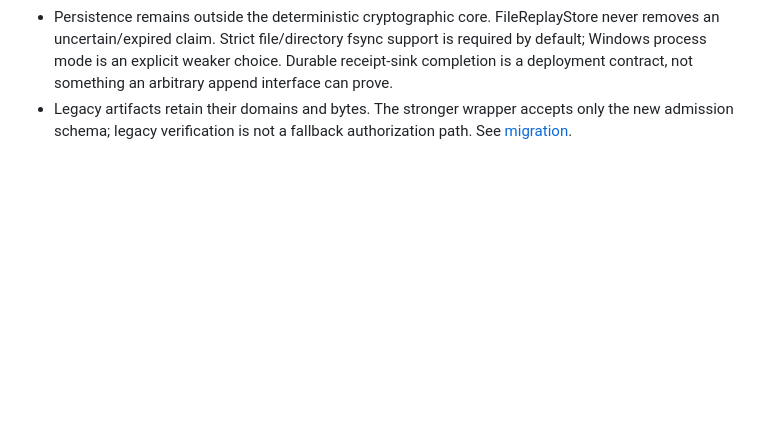
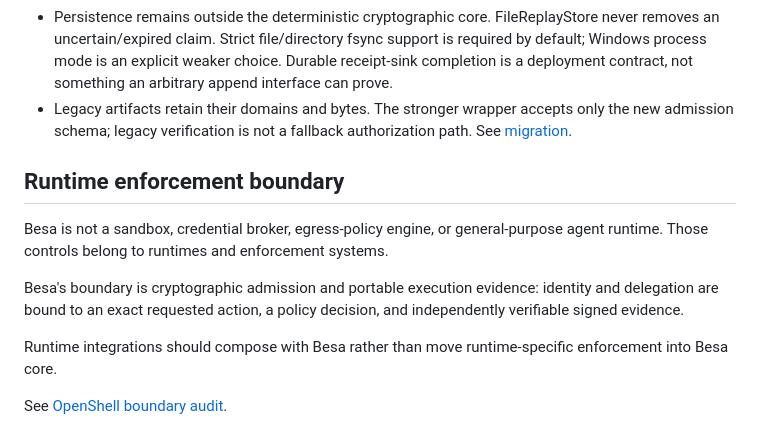
Before and after one commit to dorigjo/besa, a Markdown page: ARCHITECTURE.md, the part around the change. Drawn GitHub-style; blank space fills up the shorter version.

Commit message:
docs: define runtime boundary and archive OpenShell audit (#13)

```diff
--- a/ARCHITECTURE.md
+++ b/ARCHITECTURE.md
@@ -128,3 +128,17 @@ ships the self-hosted implementation, not a Besa-operated public service.
 - Legacy artifacts retain their domains and bytes. The stronger wrapper
   accepts only the new admission schema; legacy verification is not a fallback
   authorization path. See [migration](docs/RUNTIME_ADMISSION.md#migration).
+
+## Runtime enforcement boundary
+
+Besa is not a sandbox, credential broker, egress-policy engine, or general-purpose
+agent runtime. Those controls belong to runtimes and enforcement systems.
+
+Besa's boundary is cryptographic admission and portable execution evidence:
+identity and delegation are bound to an exact requested action, a policy decision,
+and independently verifiable signed evidence.
+
+Runtime integrations should compose with Besa rather than move runtime-specific
+enforcement into Besa core.
+
+See [OpenShell boundary audit](docs/research/OPENSHELL_BOUNDARY_AUDIT.md).
```
Also changed, not shown: docs/research/OPENSHELL_BOUNDARY_AUDIT.md (added, +145 -0 lines).
